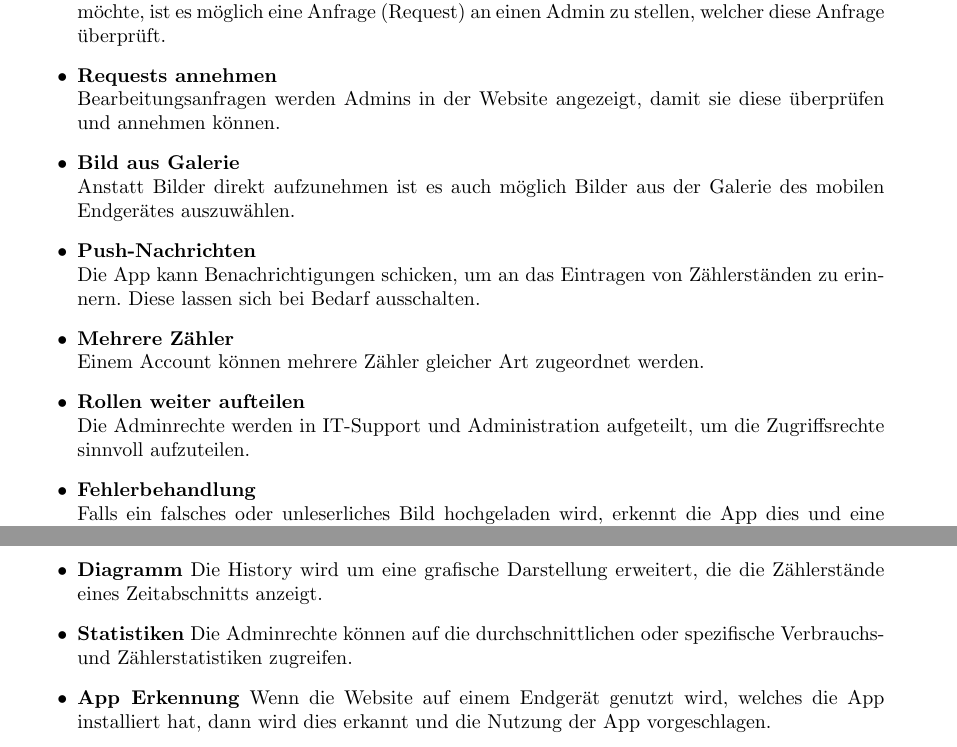
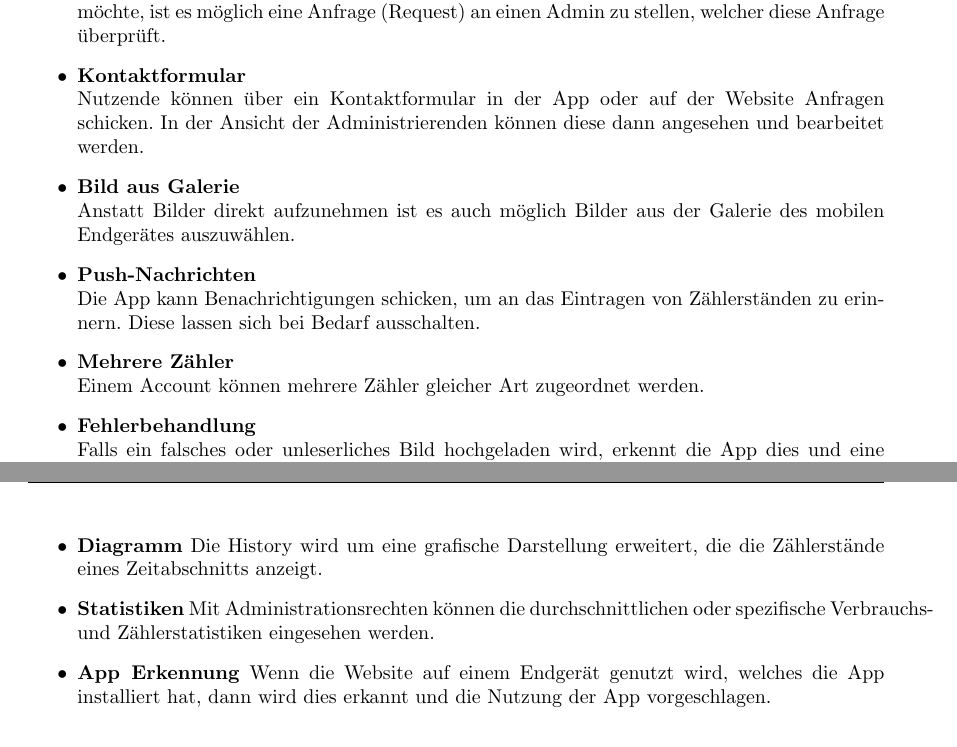
Before and after one commit to mascent/AdessoEnergySopro19, a LaTeX document (pflichten/LaTeX/pflichtenheft.tex, which reads pflichten/LaTeX/kapitel/produktfunktionen.tex): two parts of pages 9 and 10 of 18, joined at a grey line, cut so that both start at the same text. Compiled offline with pdfLaTeX.

Commit message:
Fix features after interview
Add the changes from the interview to the features.

```diff
--- a/pflichten/LaTeX/kapitel/produktfunktionen.tex
+++ b/pflichten/LaTeX/kapitel/produktfunktionen.tex
@@ -53,18 +53,16 @@ Die Soll-Features sind Erweiterungen der Grundfunktionen oder stellen Verbesseru
 Sobald ein*e Nutzer*in eine nachträgliche Änderung eines eingetragenen
 Zählerstandes durchführen möchte, ist es möglich eine Anfrage (Request) an einen Admin zu stellen, welcher diese Anfrage
 überprüft.
-\item \textbf{Requests annehmen} \hfill \\
-	Bearbeitungsanfragen werden Admins in der Website angezeigt, damit sie diese überprüfen und annehmen können.
+\item \textbf{Kontaktformular} \hfill \\
+	Nutzende können über ein Kontaktformular in der App oder auf der Website Anfragen schicken.
+	In der Ansicht der Administrierenden können diese dann angesehen und bearbeitet werden.
 \item \textbf{Bild aus Galerie} \hfill \\
 	Anstatt Bilder direkt aufzunehmen ist es auch möglich Bilder aus der Galerie des mobilen Endgerätes auszuwählen.
 \item \textbf{Push-Nachrichten} \hfill \\
 	Die App kann Benachrichtigungen schicken, um an das Eintragen von Zählerständen zu erinnern.
 	Diese lassen sich bei Bedarf ausschalten.
 \item \textbf{Mehrere Zähler}\hfill \\
-	Einem Account können mehrere Zähler gleicher Art zugeordnet werden. % TODO Fragestunden
-\item \textbf{Rollen weiter aufteilen}\hfill \\
-% TODO: Hier ist von Adminrechten die Rede. Oben heißt es Administrationsrechte. Welches Wording ist korrekt? ~C.F.
-	Die Adminrechte werden in IT-Support und Administration aufgeteilt, um die Zugriffsrechte sinnvoll aufzuteilen.
+	Einem Account können mehrere Zähler gleicher Art zugeordnet werden.
 \item \textbf{Fehlerbehandlung} \hfill \\
 	Falls ein falsches oder unleserliches Bild hochgeladen wird, erkennt die App dies und eine neues Foto wird angefordert.
 \item \textbf{Fehler in Zahlen erkennen} \hfill \\
@@ -81,7 +79,7 @@ Die Kann-Features sind weiter Funktionalitäten die nicht zum (erweiterten)-Grun
 \item \textbf{Diagramm}
 	Die History wird um eine grafische Darstellung erweitert, die die Zählerstände eines Zeitabschnitts anzeigt.
 \item \textbf{Statistiken}
-	Die Adminrechte können auf die durchschnittlichen oder spezifische Verbrauchs- und Zählerstatistiken zugreifen.
+	Mit Administrationsrechten können die durchschnittlichen oder spezifische Verbrauchs- und Zählerstatistiken eingesehen werden.
 \item \textbf{App Erkennung}
 	Wenn die Website auf einem Endgerät genutzt wird, welches die App installiert hat, dann wird dies erkannt und
 	die Nutzung der App vorgeschlagen.
```
Also changed, not shown: pflichten/LaTeX/pflichtenheft.pdf.
